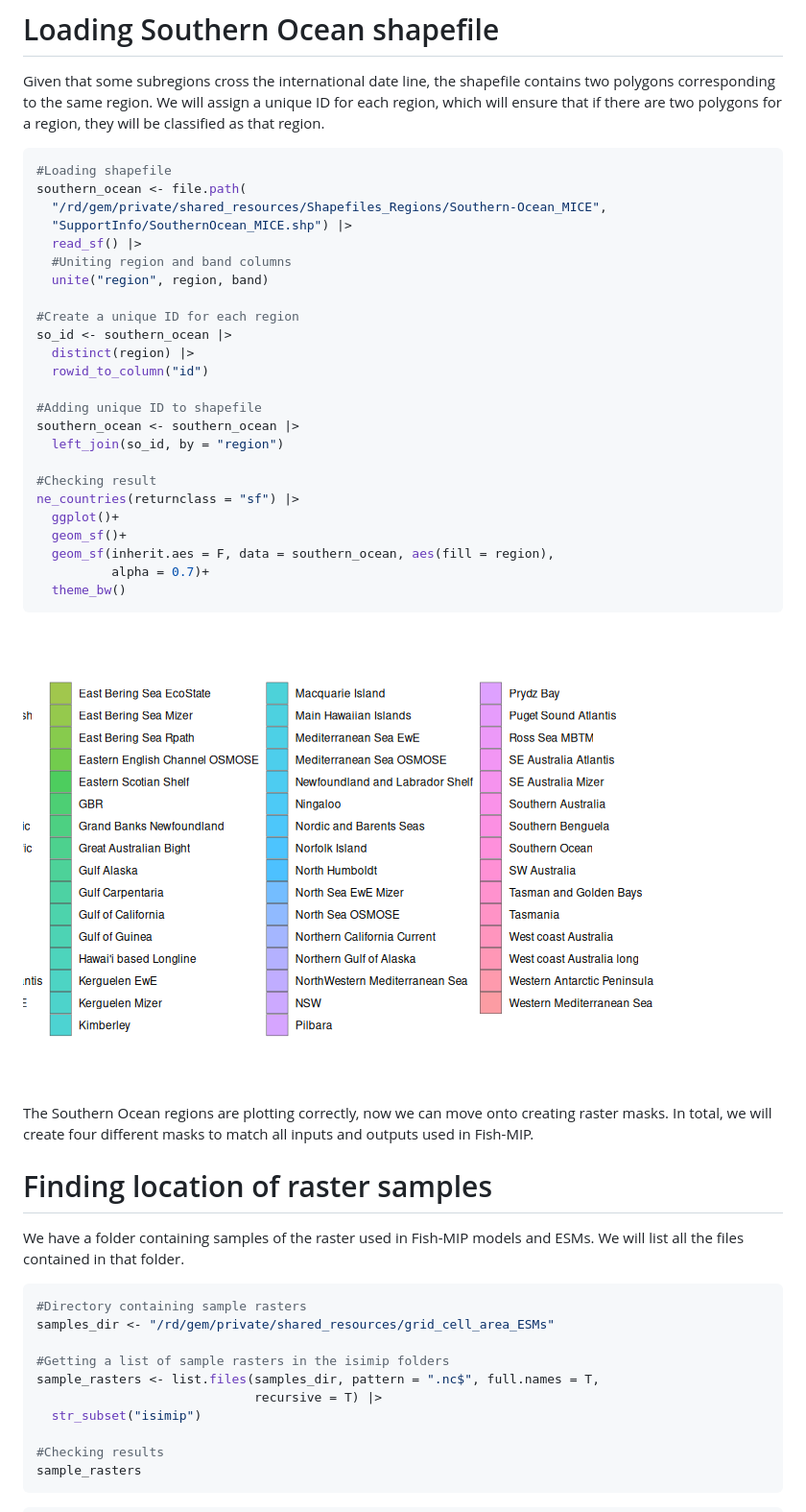
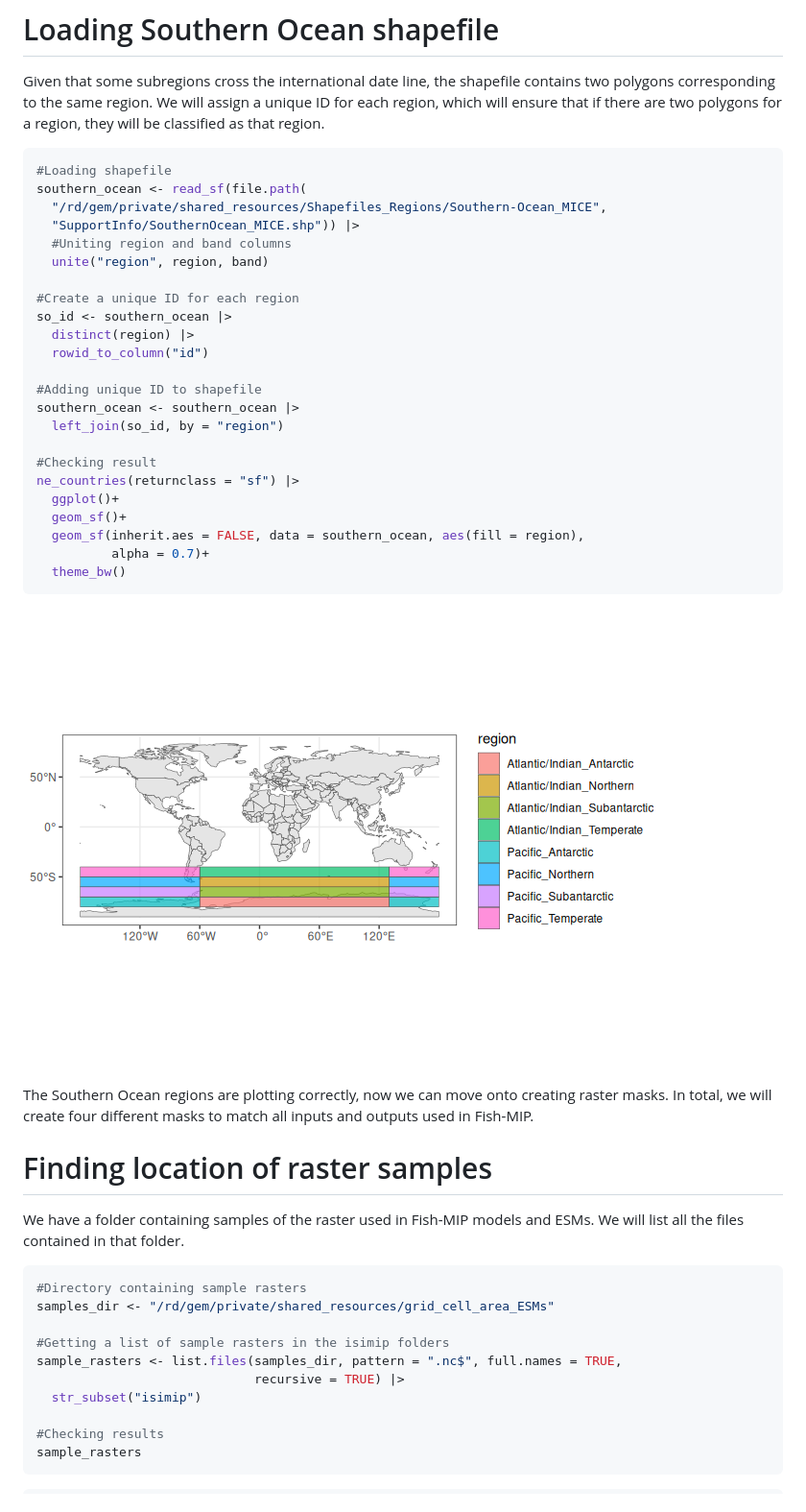
Before and after one commit to Fish-MIP/FishMIP_regions, a Markdown page: scripts/03a_Regional_Models_2DMasks.md, the part around one of its changes. Shown at 96% size. Drawn GitHub-style; pictures changed too: scripts/figures/unnamed-chunk-1-1.png.

````diff
--- a/scripts/03a_Regional_Models_2DMasks.md
+++ b/scripts/03a_Regional_Models_2DMasks.md
@@ -78,10 +78,9 @@ are two polygons for a region, they will be classified as that region.
 
 ``` r
 #Loading shapefile
-southern_ocean <- file.path(
+southern_ocean <- read_sf(file.path(
   "/rd/gem/private/shared_resources/Shapefiles_Regions/Southern-Ocean_MICE",
-  "SupportInfo/SouthernOcean_MICE.shp") |>
-  read_sf() |>
+  "SupportInfo/SouthernOcean_MICE.shp")) |>
   #Uniting region and band columns
   unite("region", region, band)
 
@@ -98,7 +97,7 @@ southern_ocean <- southern_ocean |>
 ne_countries(returnclass = "sf") |>
   ggplot()+
   geom_sf()+
-  geom_sf(inherit.aes = F, data = southern_ocean, aes(fill = region),
+  geom_sf(inherit.aes = FALSE, data = southern_ocean, aes(fill = region),
           alpha = 0.7)+
   theme_bw()
 ```
@@ -119,8 +118,8 @@ models and ESMs. We will list all the files contained in that folder.
 samples_dir <- "/rd/gem/private/shared_resources/grid_cell_area_ESMs"
 
 #Getting a list of sample rasters in the isimip folders
-sample_rasters <- list.files(samples_dir, pattern = ".nc$", full.names = T,
-                             recursive = T) |>
+sample_rasters <- list.files(samples_dir, pattern = ".nc$", full.names = TRUE,
+                             recursive = TRUE) |>
   str_subset("isimip")
 
 #Checking results
````
Also changed, not shown: other parts of scripts/03a_Regional_Models_2DMasks.md (+101 -11 lines), scripts/figures/unnamed-chunk-5-1.png, 1 other file.
